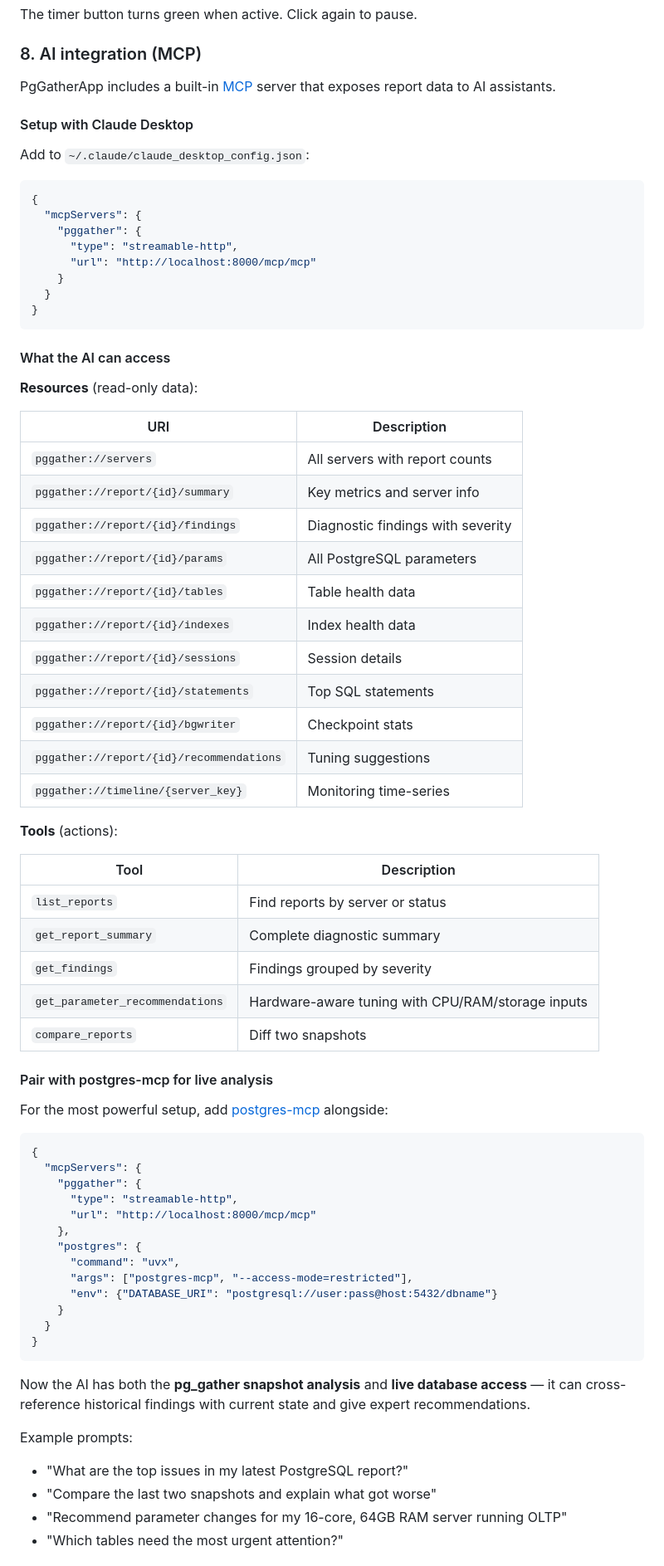
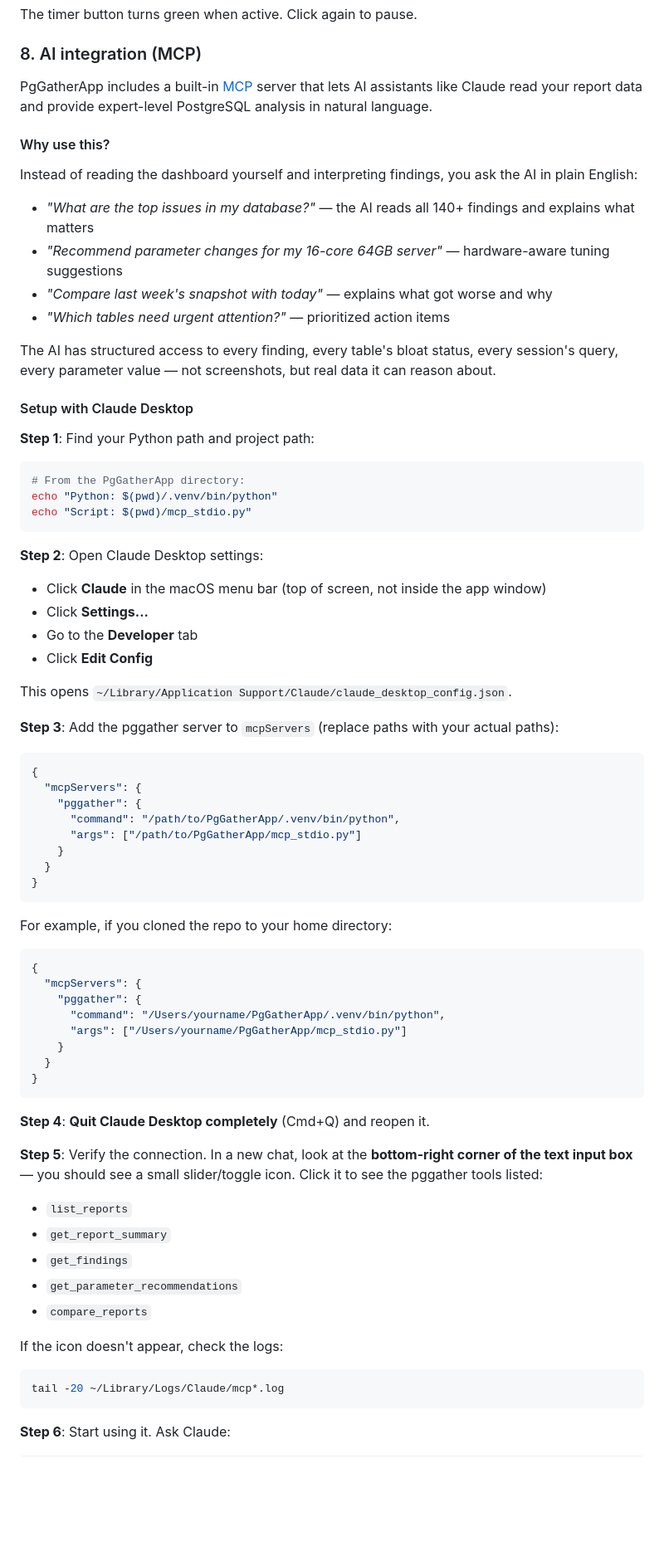
Before and after one commit to Mughees52/PgGatherApp, a Markdown page: README.md, the part around one of its changes. Shown at 83% size. Drawn GitHub-style; blank space fills up the shorter version.

````diff
--- a/README.md
+++ b/README.md
@@ -139,75 +139,76 @@ The timer button turns green when active. Click again to pause.
 
 ### 8. AI integration (MCP)
 
-PgGatherApp includes a built-in [MCP](https://modelcontextprotocol.io/) server that exposes report data to AI assistants.
+PgGatherApp includes a built-in [MCP](https://modelcontextprotocol.io/) server that lets AI assistants like Claude read your report data and provide expert-level PostgreSQL analysis in natural language.
+
+#### Why use this?
+
+Instead of reading the dashboard yourself and interpreting findings, you ask the AI in plain English:
+
+- *"What are the top issues in my database?"* — the AI reads all 140+ findings and explains what matters
+- *"Recommend parameter changes for my 16-core 64GB server"* — hardware-aware tuning suggestions
+- *"Compare last week's snapshot with today"* — explains what got worse and why
+- *"Which tables need urgent attention?"* — prioritized action items
+
+The AI has structured access to every finding, every table's bloat status, every session's query, every parameter value — not screenshots, but real data it can reason about.
 
 #### Setup with Claude Desktop
 
-Add to `~/.claude/claude_desktop_config.json`:
+**Step 1**: Find your Python path and project path:
+
+```bash
+# From the PgGatherApp directory:
+echo "Python: $(pwd)/.venv/bin/python"
+echo "Script: $(pwd)/mcp_stdio.py"
+```
+
+**Step 2**: Open Claude Desktop settings:
+- Click **Claude** in the macOS menu bar (top of screen, not inside the app window)
+- Click **Settings...**
+- Go to the **Developer** tab
+- Click **Edit Config**
+
+This opens `~/Library/Application Support/Claude/claude_desktop_config.json`.
+
+**Step 3**: Add the pggather server to `mcpServers` (replace paths with your actual paths):
 
 ```json
 {
   "mcpServers": {
     "pggather": {
-      "type": "streamable-http",
-      "url": "http://localhost:8000/mcp/mcp"
+      "command": "/path/to/PgGatherApp/.venv/bin/python",
+      "args": ["/path/to/PgGatherApp/mcp_stdio.py"]
     }
   }
 }
 ```
 
-#### What the AI can access
-
-**Resources** (read-only data):
-
-| URI | Description |
-|-----|-------------|
-| `pggather://servers` | All servers with report counts |
-| `pggather://report/{id}/summary` | Key metrics and server info |
-| `pggather://report/{id}/findings` | Diagnostic findings with severity |
-| `pggather://report/{id}/params` | All PostgreSQL parameters |
-| `pggather://report/{id}/tables` | Table health data |
-| `pggather://report/{id}/indexes` | Index health data |
-| `pggather://report/{id}/sessions` | Session details |
-| `pggather://report/{id}/statements` | Top SQL statements |
-| `pggather://report/{id}/bgwriter` | Checkpoint stats |
-| `pggather://report/{id}/recommendations` | Tuning suggestions |
-| `pggather://timeline/{server_key}` | Monitoring time-series |
-
-**Tools** (actions):
-
-| Tool | Description |
-|------|-------------|
-| `list_reports` | Find reports by server or status |
-| `get_report_summary` | Complete diagnostic summary |
-| `get_findings` | Findings grouped by severity |
-| `get_parameter_recommendations` | Hardware-aware tuning with CPU/RAM/storage inputs |
-| `compare_reports` | Diff two snapshots |
-
-#### Pair with postgres-mcp for live analysis
-
-For the most powerful setup, add [postgres-mcp](https://github.com/crystaldba/postgres-mcp) alongside:
+For example, if you cloned the repo to your home directory:
 
 ```json
 {
   "mcpServers": {
     "pggather": {
-      "type": "streamable-http",
-      "url": "http://localhost:8000/mcp/mcp"
-    },
-    "postgres": {
-      "command": "uvx",
-      "args": ["postgres-mcp", "--access-mode=restricted"],
-      "env": {"DATABASE_URI": "postgresql://user:pass@host:5432/dbname"}
+      "command": "/Users/yourname/PgGatherApp/.venv/bin/python",
+      "args": ["/Users/yourname/PgGatherApp/mcp_stdio.py"]
     }
   }
 }
 ```
 
-Now the AI has both the **pg_gather snapshot analysis** and **live database access** — it can cross-reference historical findings with current state and give expert recommendations.
+**Step 4**: **Quit Claude Desktop completely** (Cmd+Q) and reopen it.
 
-Example prompts:
-- "What are the top issues in my latest PostgreSQL report?"
-- "Compare the last two snapshots and explain what got worse"
-- "Recommend parameter changes for my 16-core, 64GB RAM server running OLTP"
-- "Which tables need the most urgent attention?"
+**Step 5**: Verify the connection. In a new chat, look at the **bottom-right corner of the text input box** — you should see a small slider/toggle icon. Click it to see the pggather tools listed:
+- `list_reports`
+- `get_report_summary`
+- `get_findings`
+- `get_parameter_recommendations`
+- `compare_reports`
+
+If the icon doesn't appear, check the logs:
+```bash
+tail -20 ~/Library/Logs/Claude/mcp*.log
+```
+
+**Step 6**: Start using it. Ask Claude:
+
````
Also changed, not shown: other parts of README.md (+77 -0 lines).
